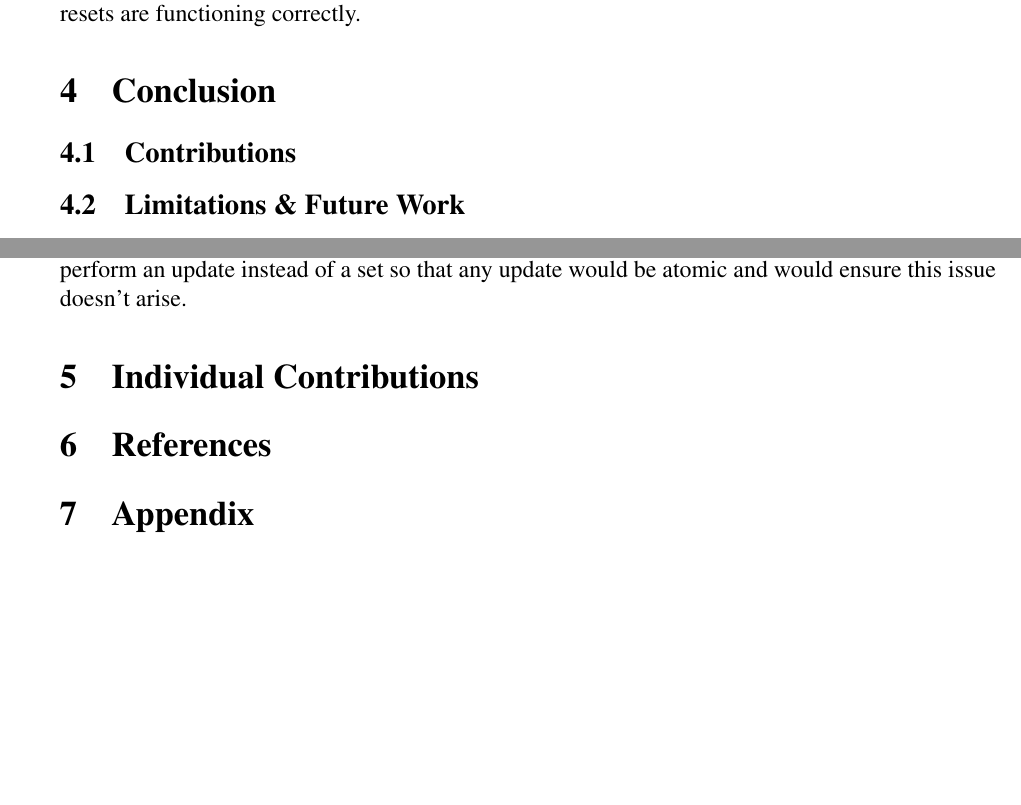
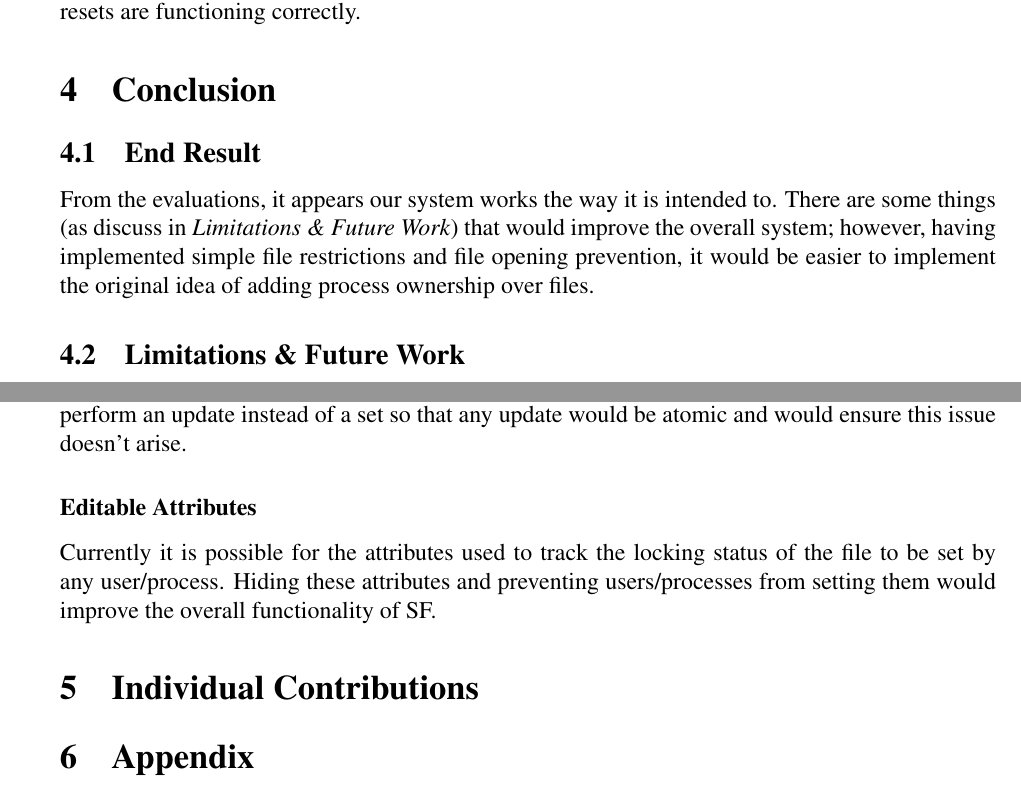
Before and after one commit to CaptOkie/captain-james-kernel, a LaTeX document (docs/main.tex, which reads docs/conclusion.tex, docs/contributions.tex): two parts of pages 6 and 7 of 13 before the commit and two parts of pages 6 and 7 of 14 after it, joined at a grey line, cut so that both start at the same text, the shorter picture padded with empty space. Compiled offline with pdfLaTeX.

Commit message:
contributions and conclusion

```diff
--- a/docs/conclusion.tex
+++ b/docs/conclusion.tex
@@ -1,6 +1,8 @@
 \section{Conclusion}
 
-\subsection{Contributions}
+\subsection{End Result}
+
+From the evaluations, it appears our system works the way it is intended to. There are some things (as discuss in \textit{Limitations \& Future Work}) that would improve the overall system; however, having implemented simple file restrictions and file opening prevention, it would be easier to implement the original idea of adding process ownership over files.
 
 \subsection{Limitations \& Future Work}
 
@@ -19,3 +21,7 @@ After implementing most of SF, during an examination of the \texttt{fs/xattr.c}
 \subsubsection*{Concurrency}
 
 Currently, it is possible that two processes open a file at the same time, and both have the OC retrieved at the same time. Thus, when the incremented OC is set it will only be incremented by one instead of two. This problem applies to every set that is performed; however, the problem is slightly different for each. There are plans to attempt to modify the \texttt{generic\_setxattr} to perform an update instead of a set so that any update would be atomic and would ensure this issue doesn't arise.
+
+\subsubsection*{Editable Attributes}
+
+Currently it is possible for the attributes used to track the locking status of the file to be set by any user/process. Hiding these attributes and preventing users/processes from setting them would improve the overall functionality of SF.
--- a/docs/contributions.tex
+++ b/docs/contributions.tex
@@ -1,3 +1,3 @@
 \section{Individual Contributions}
 
-\section{References}
+%\section{References}
```
